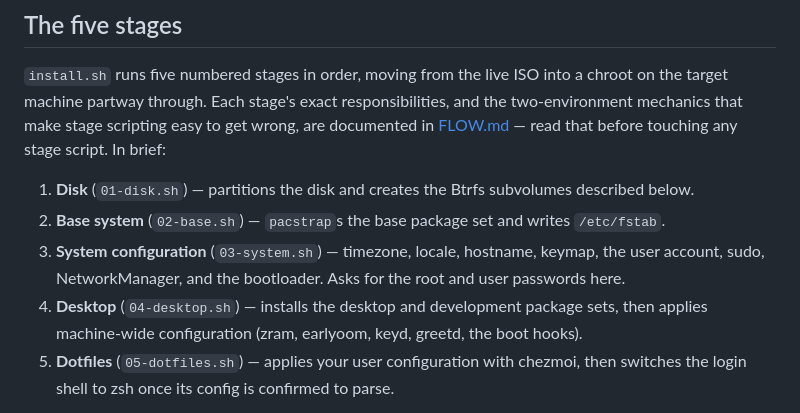
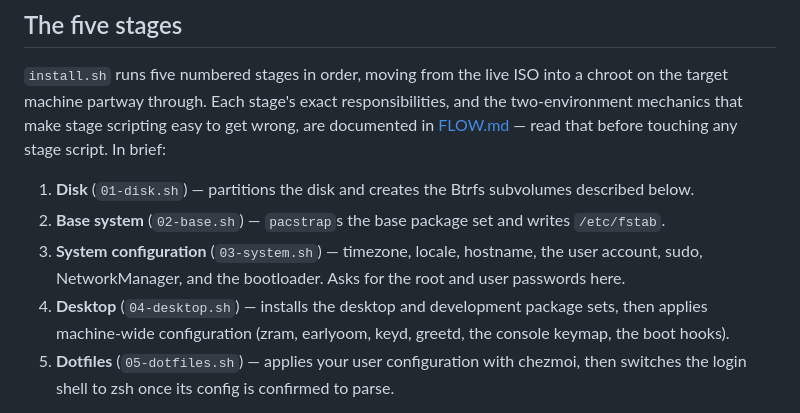
Before and after one commit to vincemaina/arch, a Markdown page: docs/manual/09-installing.md, the part around the change. GitHub-like rendering.

```diff
--- a/docs/manual/09-installing.md
+++ b/docs/manual/09-installing.md
@@ -96,11 +96,11 @@ read that before touching any stage script. In brief:
 2. **Base system** (`02-base.sh`) — `pacstrap`s the base package set and
    writes `/etc/fstab`.
 3. **System configuration** (`03-system.sh`) — timezone, locale, hostname,
-   keymap, the user account, sudo, NetworkManager, and the bootloader. Asks
-   for the root and user passwords here.
+   the user account, sudo, NetworkManager, and the bootloader. Asks for the
+   root and user passwords here.
 4. **Desktop** (`04-desktop.sh`) — installs the desktop and development
    package sets, then applies machine-wide configuration (zram, earlyoom,
-   keyd, greetd, the boot hooks).
+   keyd, greetd, the console keymap, the boot hooks).
 5. **Dotfiles** (`05-dotfiles.sh`) — applies your user configuration with
    chezmoi, then switches the login shell to zsh once its config is
    confirmed to parse.
```
Also changed, not shown: docs/manual/07-how-it-is-put-together.md (+6 -1 lines).
